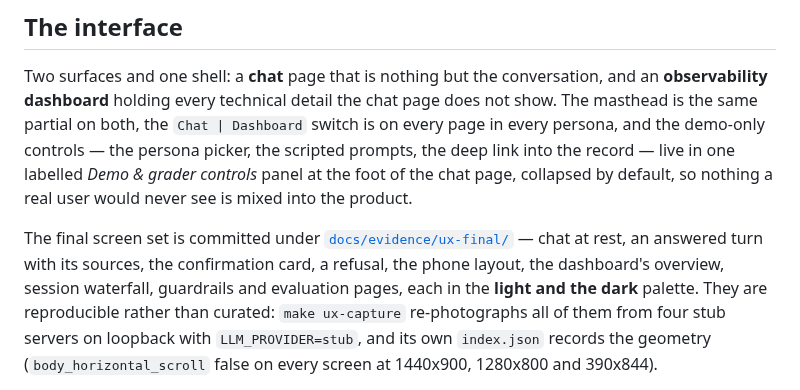
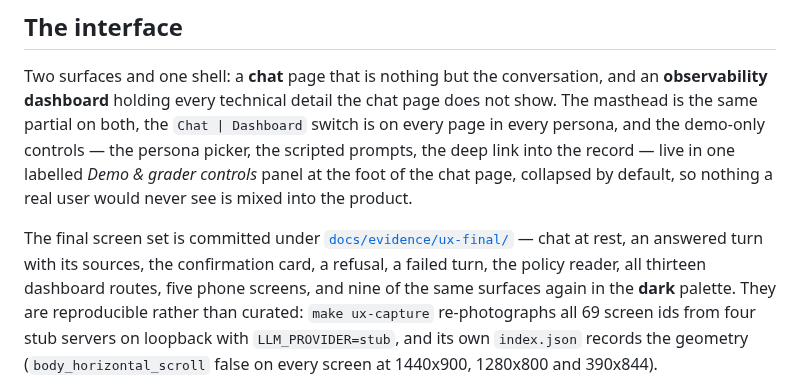
Before and after one commit to seantmalone/quantic-mosaic, a Markdown page: README.md, the part around the change. Drawn GitHub-style.

Commit message:
UX-W5(evidence): fix: the README describes the screen set that is actually committed
The paragraph said every named screen came in both palettes. Nine of them do; the confirmation
card, the refusal and the phone screens are light only, and the list omitted the reader, the failed
turn and eight dashboard routes that are there. Corrected to the 39 files in the directory.

Gate: `pytest -q tests/contract/test_docs_completeness.py` — green
Reqs: plan §5 W5

Co-Authored-By: Claude Opus 5 (1M context) <noreply@anthropic.com>
Claude-Session: https://claude.ai/code/session_01RnJs3hSPUc8kca4BtF5oAM

```diff
--- a/README.md
+++ b/README.md
@@ -107,9 +107,9 @@ default, so nothing a real user would never see is mixed into the product.
 
 The final screen set is committed under
 [`docs/evidence/ux-final/`](docs/evidence/ux-final/) — chat at rest, an answered turn with its
-sources, the confirmation card, a refusal, the phone layout, the dashboard's overview, session
-waterfall, guardrails and evaluation pages, each in the **light and the dark** palette. They are
-reproducible rather than curated: `make ux-capture` re-photographs all of them from four stub
+sources, the confirmation card, a refusal, a failed turn, the policy reader, all thirteen dashboard
+routes, five phone screens, and nine of the same surfaces again in the **dark** palette. They are
+reproducible rather than curated: `make ux-capture` re-photographs all 69 screen ids from four stub
 servers on loopback with `LLM_PROVIDER=stub`, and its own `index.json` records the geometry
 (`body_horizontal_scroll` false on every screen at 1440x900, 1280x800 and 390x844).
 
```
